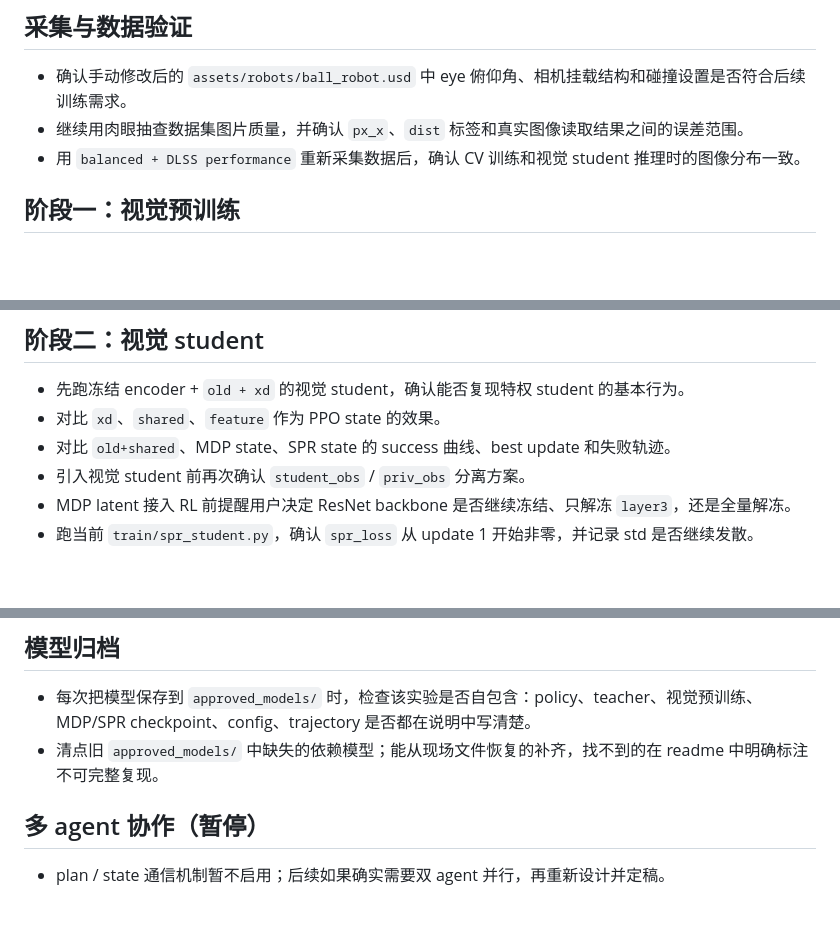
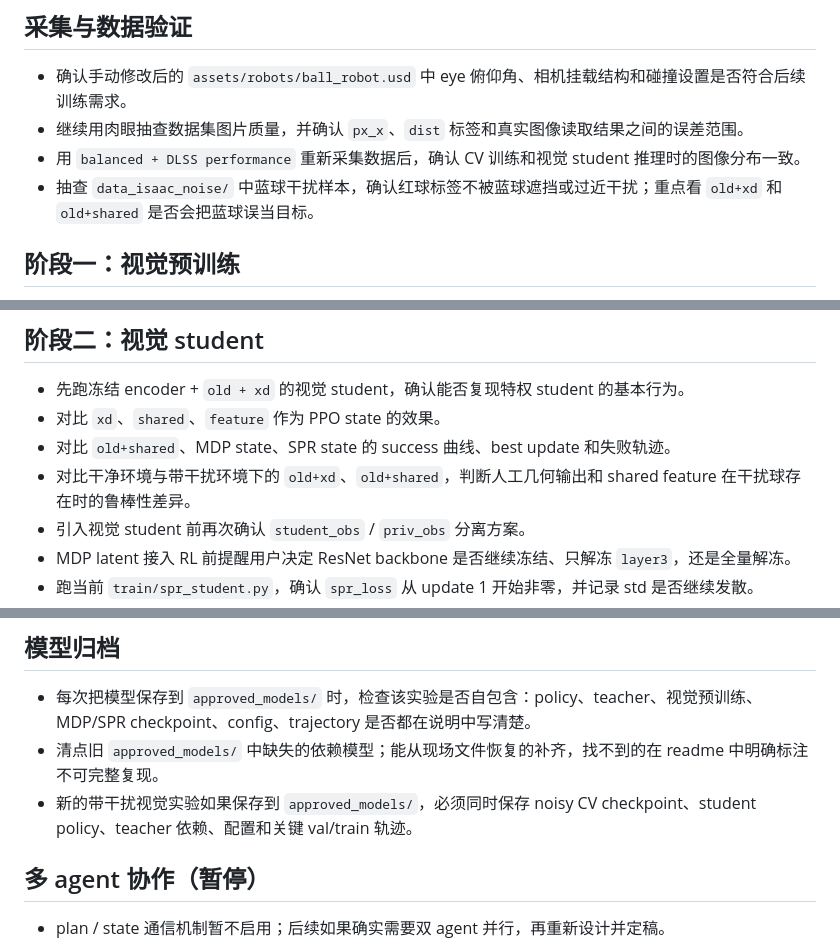
Before and after one commit to beststudenttb/isaac_test, a Markdown page: summary/TODO.md, 3 parts joined by grey strips. Drawn GitHub-style; blank space fills up the shorter version.

```diff
--- a/summary/TODO.md
+++ b/summary/TODO.md
@@ -5,6 +5,7 @@
 - 确认手动修改后的 `assets/robots/ball_robot.usd` 中 eye 俯仰角、相机挂载结构和碰撞设置是否符合后续训练需求。
 - 继续用肉眼抽查数据集图片质量，并确认 `px_x`、`dist` 标签和真实图像读取结果之间的误差范围。
 - 用 `balanced + DLSS performance` 重新采集数据后，确认 CV 训练和视觉 student 推理时的图像分布一致。
+- 抽查 `data_isaac_noise/` 中蓝球干扰样本，确认红球标签不被蓝球遮挡或过近干扰；重点看 `old+xd` 和 `old+shared` 是否会把蓝球误当目标。
 
 ## 阶段一：视觉预训练
 
@@ -24,6 +25,7 @@
 - 先跑冻结 encoder + `old + xd` 的视觉 student，确认能否复现特权 student 的基本行为。
 - 对比 `xd`、`shared`、`feature` 作为 PPO state 的效果。
 - 对比 `old+shared`、MDP state、SPR state 的 success 曲线、best update 和失败轨迹。
+- 对比干净环境与带干扰环境下的 `old+xd`、`old+shared`，判断人工几何输出和 shared feature 在干扰球存在时的鲁棒性差异。
 - 引入视觉 student 前再次确认 `student_obs` / `priv_obs` 分离方案。
 - MDP latent 接入 RL 前提醒用户决定 ResNet backbone 是否继续冻结、只解冻 `layer3`，还是全量解冻。
 - 跑当前 `train/spr_student.py`，确认 `spr_loss` 从 update 1 开始非零，并记录 std 是否继续发散。
@@ -43,6 +45,7 @@
 
 - 每次把模型保存到 `approved_models/` 时，检查该实验是否自包含：policy、teacher、视觉预训练、MDP/SPR checkpoint、config、trajectory 是否都在说明中写清楚。
 - 清点旧 `approved_models/` 中缺失的依赖模型；能从现场文件恢复的补齐，找不到的在 readme 中明确标注不可完整复现。
+- 新的带干扰视觉实验如果保存到 `approved_models/`，必须同时保存 noisy CV checkpoint、student policy、teacher 依赖、配置和关键 val/train 轨迹。
 
 ## 多 agent 协作（暂停）
 
```
Also changed, not shown: summary/2026_07_07_ubuntu.md (added, +40 -0 lines), summary/readme.md (+4 -1 lines).
